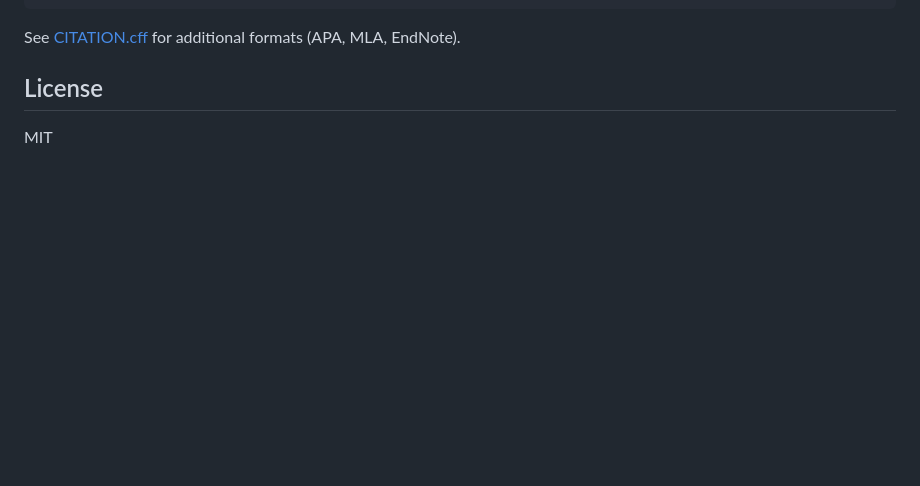
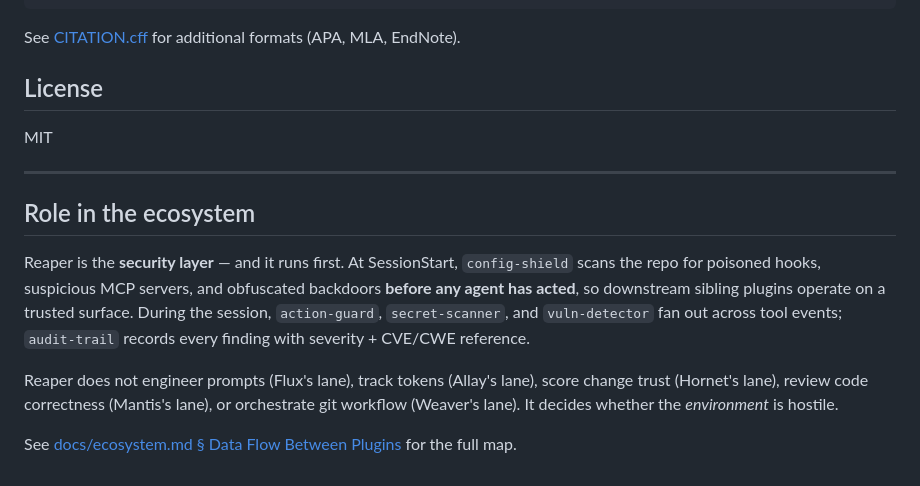
Before and after one commit to enchanter-ai/hydra, a Markdown page: README.md, the part around the change. Rendered like a GitHub page; blank space fills up the shorter version.

Commit message:
docs(readme): add 'Role in the ecosystem' appendix (matches schematic pattern)

```diff
--- a/README.md
+++ b/README.md
@@ -488,3 +488,13 @@ See [CITATION.cff](CITATION.cff) for additional formats (APA, MLA, EndNote).
 ## License
 
 MIT
+
+---
+
+## Role in the ecosystem
+
+Reaper is the **security layer** — and it runs first. At SessionStart, `config-shield` scans the repo for poisoned hooks, suspicious MCP servers, and obfuscated backdoors **before any agent has acted**, so downstream sibling plugins operate on a trusted surface. During the session, `action-guard`, `secret-scanner`, and `vuln-detector` fan out across tool events; `audit-trail` records every finding with severity + CVE/CWE reference.
+
+Reaper does not engineer prompts (Flux's lane), track tokens (Allay's lane), score change trust (Hornet's lane), review code correctness (Mantis's lane), or orchestrate git workflow (Weaver's lane). It decides whether the *environment* is hostile.
+
+See [docs/ecosystem.md § Data Flow Between Plugins](docs/ecosystem.md#data-flow-between-plugins) for the full map.
```
